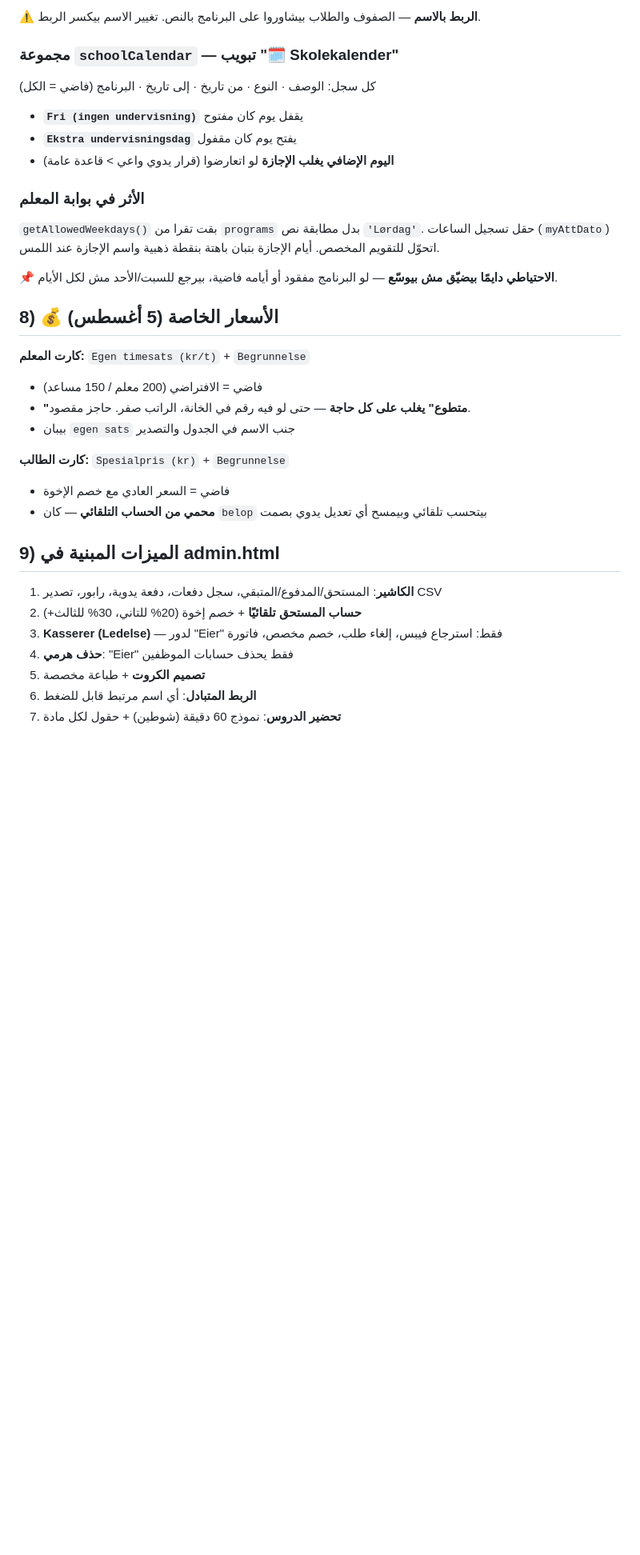
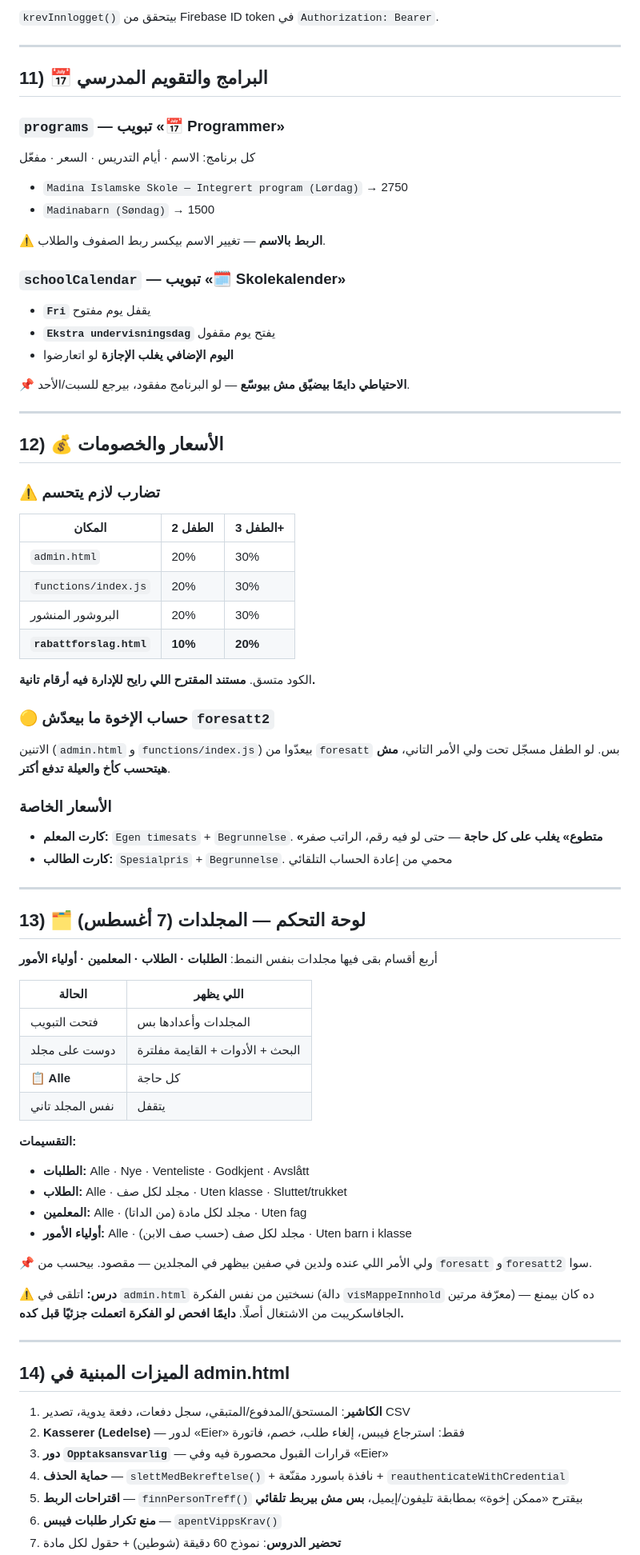
Before and after one commit to madina-institute/Madina-Instituttet-, a Markdown page: PROJECT-SUMMARY-AR.md, the part around one of its changes. Shown at 80% size. Rendered like a GitHub page; blank space fills up the shorter version.

Commit message:
Oppdater PROJECT-SUMMARY-AR.md via publiseringsverktøy

```diff
--- a/PROJECT-SUMMARY-AR.md
+++ b/PROJECT-SUMMARY-AR.md
@@ -140,35 +248,77 @@
 
-⚠️ **الربط بالاسم** — الصفوف والطلاب بيشاوروا على البرنامج بالنص. تغيير الاسم بيكسر الربط.
+`krevInnlogget()` بيتحقق من Firebase ID token في `Authorization: Bearer`.
 
-### مجموعة `schoolCalendar` — تبويب "🗓️ Skolekalender"
-كل سجل: الوصف · النوع · من تاريخ · إلى تاريخ · البرنامج (فاضي = الكل)
+---
 
-- **`Fri (ingen undervisning)`** يقفل يوم كان مفتوح
-- **`Ekstra undervisningsdag`** يفتح يوم كان مقفول
-- **اليوم الإضافي يغلب الإجازة** لو اتعارضوا (قرار يدوي واعي > قاعدة عامة)
+## 11) 📅 البرامج والتقويم المدرسي
 
-### الأثر في بوابة المعلم
-`getAllowedWeekdays()` بقت تقرا من `programs` بدل مطابقة نص `'Lørdag'`. حقل تسجيل الساعات (`myAttDato`) اتحوّل للتقويم المخصص. أيام الإجازة بتبان باهتة بنقطة ذهبية واسم الإجازة عند اللمس.
+### `programs` — تبويب «📅 Programmer»
+كل برنامج: الاسم · أيام التدريس · السعر · مفعّل
 
-📌 **الاحتياطي دايمًا بيضيّق مش بيوسّع** — لو البرنامج مفقود أو أيامه فاضية، بيرجع للسبت/الأحد مش لكل الأيام.
+- `Madina Islamske Skole — Integrert program (Lørdag)` → 2750
+- `Madinabarn (Søndag)` → 1500
 
-## 8) 💰 الأسعار الخاصة (5 أغسطس)
+⚠️ **الربط بالاسم** — تغيير الاسم بيكسر ربط الصفوف والطلاب.
 
-**كارت المعلم:** `Egen timesats (kr/t)` + `Begrunnelse`
-- فاضي = الافتراضي (200 معلم / 150 مساعد)
-- **"متطوع" يغلب على كل حاجة** — حتى لو فيه رقم في الخانة، الراتب صفر. حاجز مقصود.
-- بيبان `egen sats` جنب الاسم في الجدول والتصدير
+### `schoolCalendar` — تبويب «🗓️ Skolekalender»
+- **`Fri`** يقفل يوم مفتوح
+- **`Ekstra undervisningsdag`** يفتح يوم مقفول
+- **اليوم الإضافي يغلب الإجازة** لو اتعارضوا
 
-**كارت الطالب:** `Spesialpris (kr)` + `Begrunnelse`
-- فاضي = السعر العادي مع خصم الإخوة
-- **محمي من الحساب التلقائي** — كان `belop` بيتحسب تلقائي وبيمسح أي تعديل يدوي بصمت
+📌 **الاحتياطي دايمًا بيضيّق مش بيوسّع** — لو البرنامج مفقود، بيرجع للسبت/الأحد.
 
-## 9) الميزات المبنية في admin.html
+---
 
-1. **الكاشير**: المستحق/المدفوع/المتبقي، سجل دفعات، دفعة يدوية، رابور، تصدير CSV
-2. **حساب المستحق تلقائيًا** + خصم إخوة (20% للتاني، 30% للثالث+)
-3. **Kasserer (Ledelse)** — لدور "Eier" فقط: استرجاع فيبس، إلغاء طلب، خصم مخصص، فاتورة
-4. **حذف هرمي**: "Eier" فقط يحذف حسابات الموظفين
-5. **تصميم الكروت** + طباعة مخصصة
-6. **الربط المتبادل**: أي اسم مرتبط قابل للضغط
+## 12) 💰 الأسعار والخصومات
+
+### ⚠️ تضارب لازم يتحسم
+| المكان | الطفل 2 | الطفل 3+ |
+|---|---|---|
+| `admin.html` | 20% | 30% |
+| `functions/index.js` | 20% | 30% |
+| البروشور المنشور | 20% | 30% |
+| **`rabattforslag.html`** | **10%** | **20%** |
+
+الكود متسق. **مستند المقترح اللي رايح للإدارة فيه أرقام تانية.**
+
+### 🟡 حساب الإخوة ما بيعدّش `foresatt2`
+الاتنين (`admin.html` و `functions/index.js`) بيعدّوا من `foresatt` بس. لو الطفل مسجّل تحت ولي الأمر التاني، **مش هيتحسب كأخ والعيلة تدفع أكتر**.
+
+### الأسعار الخاصة
+- **كارت المعلم:** `Egen timesats` + `Begrunnelse`. **«متطوع» يغلب على كل حاجة** — حتى لو فيه رقم، الراتب صفر
+- **كارت الطالب:** `Spesialpris` + `Begrunnelse`. محمي من إعادة الحساب التلقائي
+
+---
+
+## 13) 🗂️ لوحة التحكم — المجلدات (7 أغسطس)
+
+أربع أقسام بقى فيها مجلدات بنفس النمط: **الطلبات · الطلاب · المعلمين · أولياء الأمور**
+
+| الحالة | اللي يظهر |
+|---|---|
+| فتحت التبويب | المجلدات وأعدادها بس |
+| دوست على مجلد | البحث + الأدوات + القايمة مفلترة |
+| **📋 Alle** | كل حاجة |
+| نفس المجلد تاني | يتقفل |
+
+**التقسيمات:**
+- **الطلبات:** Alle · Nye · Venteliste · Godkjent · Avslått
+- **الطلاب:** Alle · مجلد لكل صف · Uten klasse · Sluttet/trukket
+- **المعلمين:** Alle · مجلد لكل مادة (من الداتا) · Uten fag
+- **أولياء الأمور:** Alle · مجلد لكل صف (حسب صف الابن) · Uten barn i klasse
+
+📌 ولي الأمر اللي عنده ولدين في صفين بيظهر في المجلدين — مقصود. بيحسب من `foresatt` و`foresatt2` سوا.
+
+⚠️ **درس:** اتلقى في `admin.html` نسختين من نفس الفكرة (دالة `visMappeInnhold` معرّفة مرتين) — ده كان بيمنع الجافاسكريبت من الاشتغال أصلًا. **دايمًا افحص لو الفكرة اتعملت جزئيًا قبل كده.**
+
+---
+
+## 14) الميزات المبنية في admin.html
+
+1. **الكاشير**: المستحق/المدفوع/المتبقي، سجل دفعات، دفعة يدوية، تصدير CSV
+2. **Kasserer (Ledelse)** — لدور «Eier» فقط: استرجاع فيبس، إلغاء طلب، خصم، فاتورة
+3. **دور `Opptaksansvarlig`** — قرارات القبول محصورة فيه وفي «Eier»
+4. **حماية الحذف** — `slettMedBekreftelse()` + نافذة باسورد مقنّعة + `reauthenticateWithCredential`
+5. **اقتراحات الربط** — `finnPersonTreff()` بيقترح «ممكن إخوة» بمطابقة تليفون/إيميل، **بس مش بيربط تلقائي**
+6. **منع تكرار طلبات فيبس** — `apentVippsKrav()`
 7. **تحضير الدروس**: نموذج 60 دقيقة (شوطين) + حقول لكل مادة
```
Also changed, not shown: other parts of PROJECT-SUMMARY-AR.md (+268 -147 lines).
